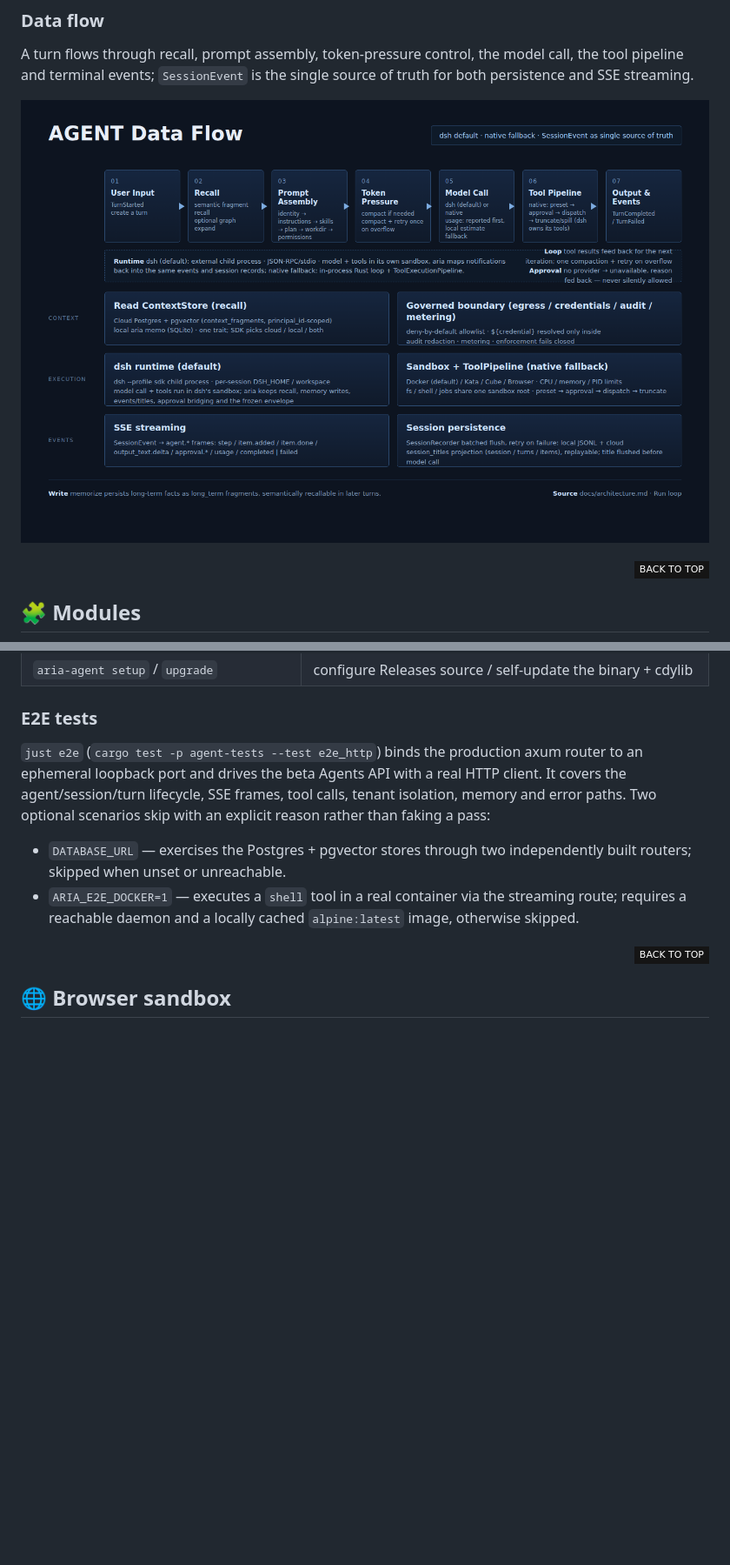
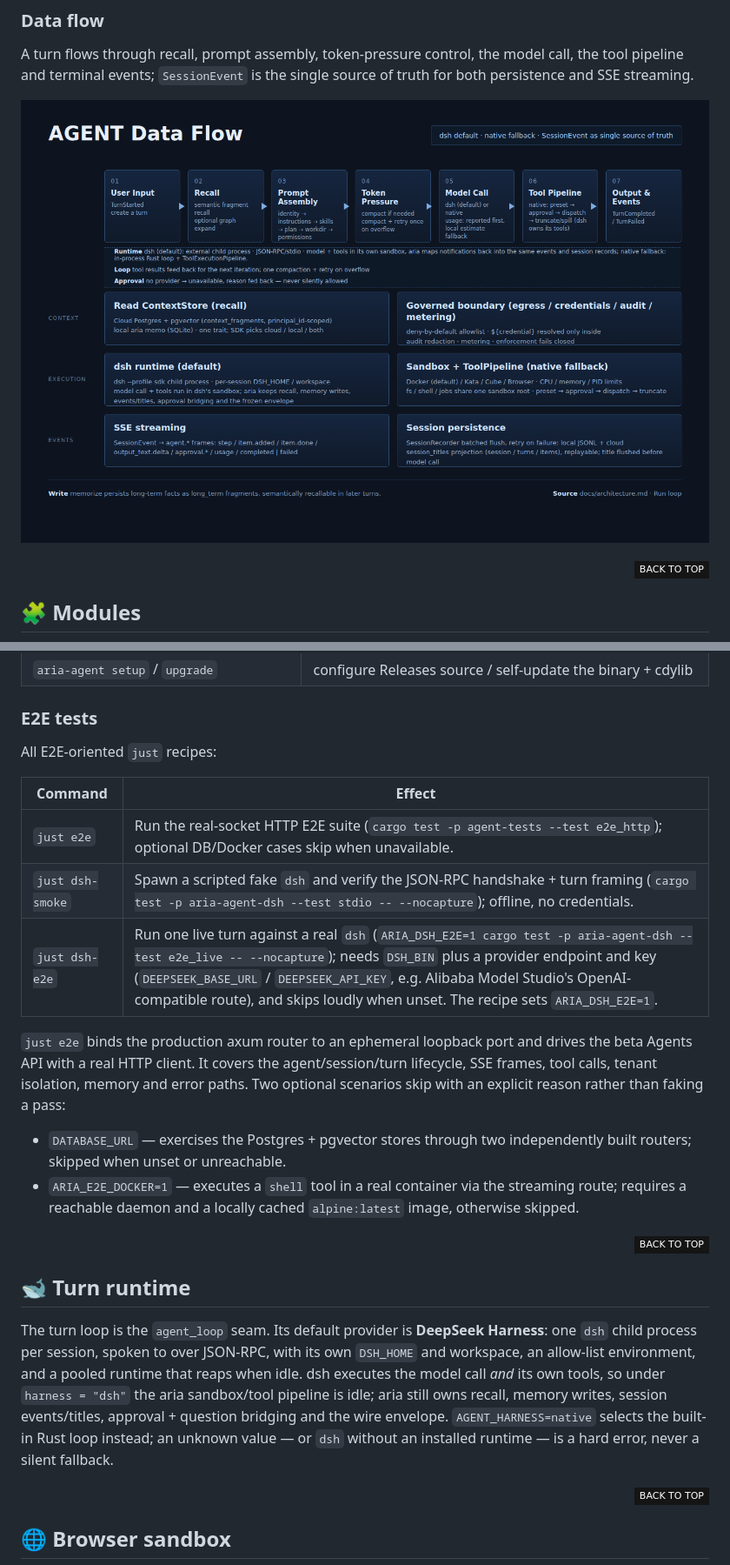
Before and after one commit to ariacompute/agent, a Markdown page: README.md, 2 parts joined by grey strips. Shown at 87% size. GitHub-like rendering; pictures changed too: dataflow.png; badges without logos; blank space fills up the shorter version.

```diff
--- a/README.md
+++ b/README.md
@@ -467,10 +451,36 @@ warning, so the service always boots.
 
 ### E2E tests
 
-`just e2e` (`cargo test -p agent-tests --test e2e_http`) binds the production axum router to an ephemeral loopback port and drives the beta Agents API with a real HTTP client. It covers the agent/session/turn lifecycle, SSE frames, tool calls, tenant isolation, memory and error paths. Two optional scenarios skip with an explicit reason rather than faking a pass:
+All E2E-oriented `just` recipes:
+
+| Command | Effect |
+|---|---|
+| `just e2e` | Run the real-socket HTTP E2E suite (`cargo test -p agent-tests --test e2e_http`); optional DB/Docker cases skip when unavailable. |
+| `just dsh-smoke` | Spawn a scripted fake `dsh` and verify the JSON-RPC handshake + turn framing (`cargo test -p aria-agent-dsh --test stdio -- --nocapture`); offline, no credentials. |
+| `just dsh-e2e` | Run one live turn against a real `dsh` (`ARIA_DSH_E2E=1 cargo test -p aria-agent-dsh --test e2e_live -- --nocapture`); needs `DSH_BIN` plus a provider endpoint and key (`DEEPSEEK_BASE_URL` / `DEEPSEEK_API_KEY`, e.g. Alibaba Model Studio's OpenAI-compatible route), and skips loudly when unset. The recipe sets `ARIA_DSH_E2E=1`. |
+
+`just e2e` binds the production axum router to an ephemeral loopback port and drives the beta Agents API with a real HTTP client. It covers the agent/session/turn lifecycle, SSE frames, tool calls, tenant isolation, memory and error paths. Two optional scenarios skip with an explicit reason rather than faking a pass:
 
 - `DATABASE_URL` — exercises the Postgres + pgvector stores through two independently built routers; skipped when unset or unreachable.
 - `ARIA_E2E_DOCKER=1` — executes a `shell` tool in a real container via the streaming route; requires a reachable daemon and a locally cached `alpine:latest` image, otherwise skipped.
+
+<div align="right">
+
+[![][back-to-top]](#readme-top)
+
+</div>
+
+## 🐋 Turn runtime
+
+The turn loop is the `agent_loop` seam. Its default provider is **DeepSeek
+Harness**: one `dsh` child process per session, spoken to over JSON-RPC, with its
+own `DSH_HOME` and workspace, an allow-list environment, and a pooled runtime that
+reaps when idle. dsh executes the model call *and* its own tools, so under
+`harness = "dsh"` the aria sandbox/tool pipeline is idle; aria still owns recall,
+memory writes, session events/titles, approval + question bridging and the wire
+envelope. `AGENT_HARNESS=native` selects the built-in Rust loop instead;
+an unknown value — or `dsh` without an installed runtime — is a hard error, never
+a silent fallback.
 
 <div align="right">
 
```
Also changed, not shown: other parts of README.md (+1 -17 lines), README_cn.md (+25 -15 lines), dataflow_cn.png.
